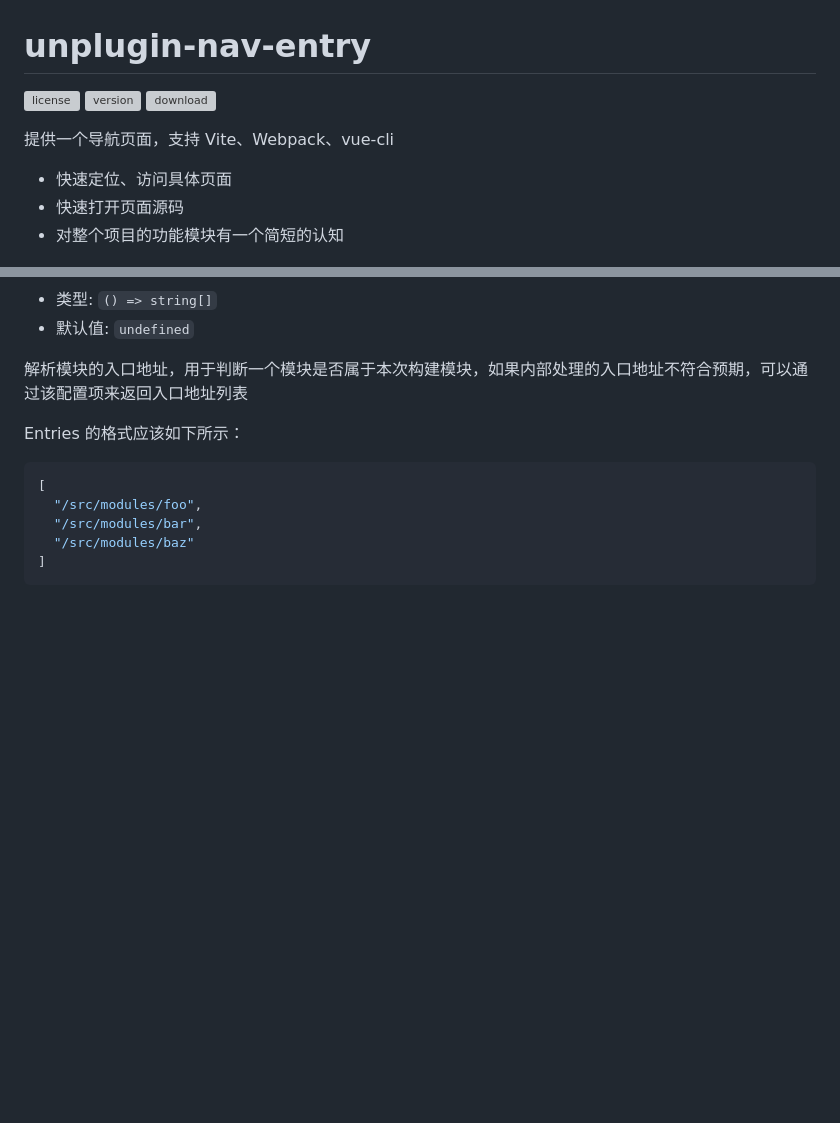
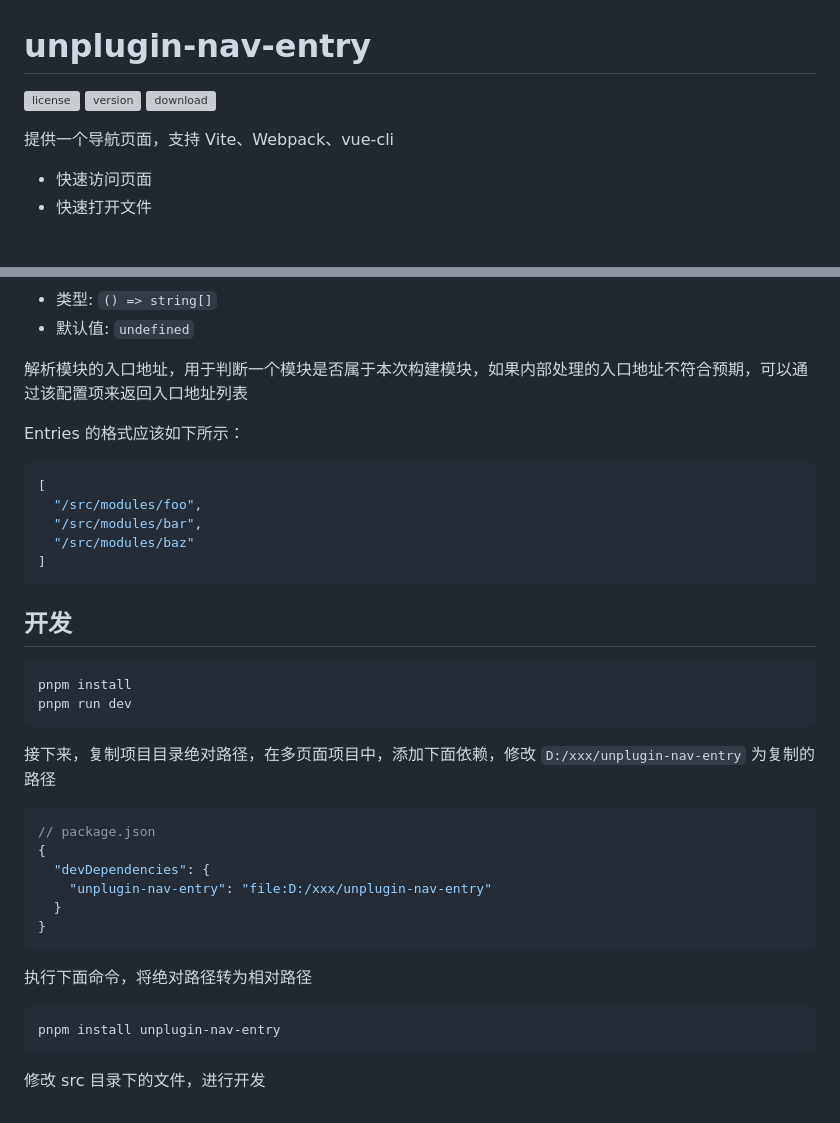
Before and after one commit to aliuq/unplugin-nav-entry, a Markdown page: README.md, 2 parts joined by grey strips. Rendered like a GitHub page; blank space fills up the shorter version; grey boxes are pictures that could not be loaded.

Commit message:
docs: add development guide

````diff
--- a/README.md
+++ b/README.md
@@ -9,9 +9,8 @@
 
 提供一个导航页面，支持 Vite、Webpack、vue-cli
 
-+ 快速定位、访问具体页面
-+ 快速打开页面源码
-+ 对整个项目的功能模块有一个简短的认知
++ 快速访问页面
++ 快速打开文件
 
 ![2.png](./screenshorts/2.png)
 
@@ -285,3 +284,29 @@ Entries 的格式应该如下所示：
   "/src/modules/baz"
 ]
 ```
+
+## 开发
+
+```bash
+pnpm install
+pnpm run dev
+```
+
+接下来，复制项目目录绝对路径，在多页面项目中，添加下面依赖，修改 `D:/xxx/unplugin-nav-entry` 为复制的路径
+
+```json
+// package.json
+{
+  "devDependencies": {
+    "unplugin-nav-entry": "file:D:/xxx/unplugin-nav-entry"
+  }
+}
+```
+
+执行下面命令，将绝对路径转为相对路径
+
+```bash
+pnpm install unplugin-nav-entry
+```
+
+修改 src 目录下的文件，进行开发
````
Also changed, not shown: other parts of README.md (+1 -1 lines).
